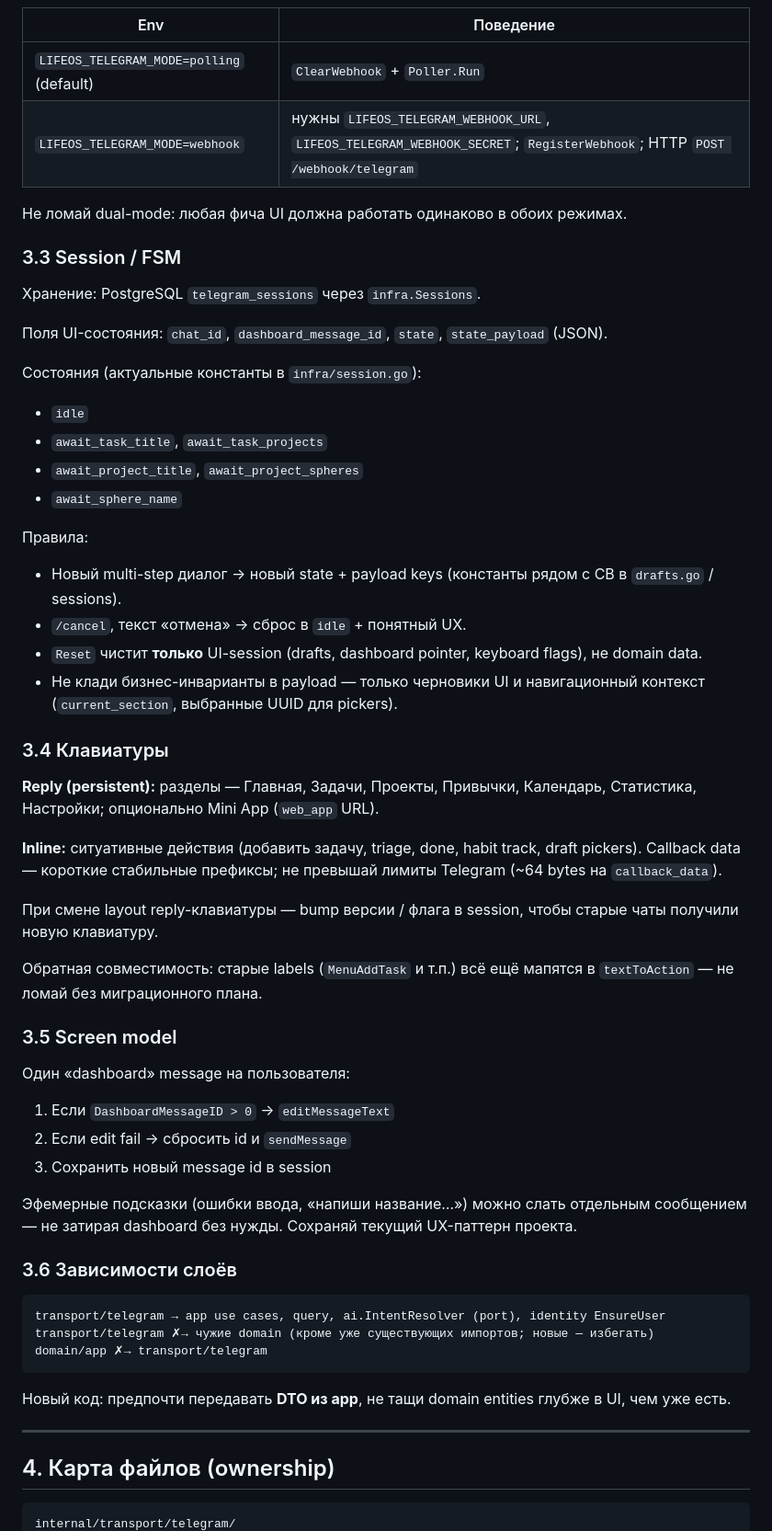
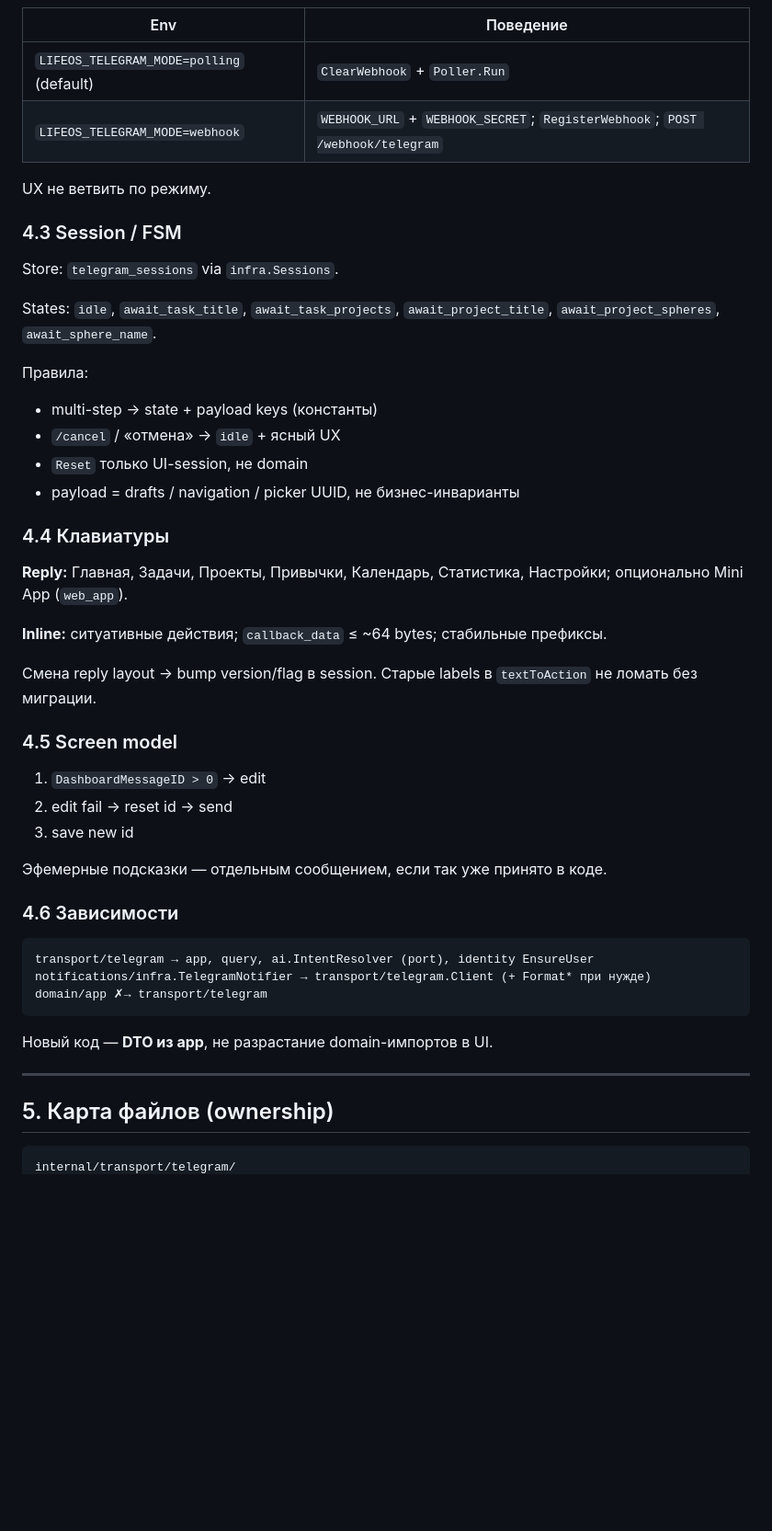
Before and after one commit to ezhigval/lifeos, a Markdown page: docs/agents/TELEGRAM_TRANSPORT_AGENT.md, the part around one of its changes. Shown at 92% size. Rendered like a GitHub page; blank space fills up the shorter version.

````diff
--- a/docs/agents/TELEGRAM_TRANSPORT_AGENT.md
+++ b/docs/agents/TELEGRAM_TRANSPORT_AGENT.md
@@ -101,63 +160,52 @@ Handler для polling и webhook **один** ([ADR-004](../adr/004-telegram-po
 | Env | Поведение |
 |-----|-----------|
 | `LIFEOS_TELEGRAM_MODE=polling` (default) | `ClearWebhook` + `Poller.Run` |
-| `LIFEOS_TELEGRAM_MODE=webhook` | нужны `LIFEOS_TELEGRAM_WEBHOOK_URL`, `LIFEOS_TELEGRAM_WEBHOOK_SECRET`; `RegisterWebhook`; HTTP `POST /webhook/telegram` |
+| `LIFEOS_TELEGRAM_MODE=webhook` | `WEBHOOK_URL` + `WEBHOOK_SECRET`; `RegisterWebhook`; `POST /webhook/telegram` |
 
-Не ломай dual-mode: любая фича UI должна работать одинаково в обоих режимах.
+UX не ветвить по режиму.
 
-### 3.3 Session / FSM
+### 4.3 Session / FSM
 
-Хранение: PostgreSQL `telegram_sessions` через `infra.Sessions`.
+Store: `telegram_sessions` via `infra.Sessions`.
 
-Поля UI-состояния: `chat_id`, `dashboard_message_id`, `state`, `state_payload` (JSON).
-
-Состояния (актуальные константы в `infra/session.go`):
-
-- `idle`
-- `await_task_title`, `await_task_projects`
-- `await_project_title`, `await_project_spheres`
-- `await_sphere_name`
+States: `idle`, `await_task_title`, `await_task_projects`, `await_project_title`, `await_project_spheres`, `await_sphere_name`.
 
 Правила:
 
-- Новый multi-step диалог → новый state + payload keys (константы рядом с CB в `drafts.go` / sessions).
-- `/cancel`, текст «отмена» → сброс в `idle` + понятный UX.
-- `Reset` чистит **только** UI-session (drafts, dashboard pointer, keyboard flags), не domain data.
-- Не клади бизнес-инварианты в payload — только черновики UI и навигационный контекст (`current_section`, выбранные UUID для pickers).
+- multi-step → state + payload keys (константы)
+- `/cancel` / «отмена» → `idle` + ясный UX
+- `Reset` только UI-session, не domain
+- payload = drafts / navigation / picker UUID, не бизнес-инварианты
 
-### 3.4 Клавиатуры
+### 4.4 Клавиатуры
 
-**Reply (persistent):** разделы — Главная, Задачи, Проекты, Привычки, Календарь, Статистика, Настройки; опционально Mini App (`web_app` URL).
+**Reply:** Главная, Задачи, Проекты, Привычки, Календарь, Статистика, Настройки; опционально Mini App (`web_app`).
 
-**Inline:** ситуативные действия (добавить задачу, triage, done, habit track, draft pickers). Callback data — короткие стабильные префиксы; не превышай лимиты Telegram (~64 bytes на `callback_data`).
+**Inline:** ситуативные действия; `callback_data` ≤ ~64 bytes; стабильные префиксы.
 
-При смене layout reply-клавиатуры — bump версии / флага в session, чтобы старые чаты получили новую клавиатуру.
+Смена reply layout → bump version/flag в session. Старые labels в `textToAction` не ломать без миграции.
 
-Обратная совместимость: старые labels (`MenuAddTask` и т.п.) всё ещё мапятся в `textToAction` — не ломай без миграционного плана.
+### 4.5 Screen model
 
-### 3.5 Screen model
+1. `DashboardMessageID > 0` → edit
+2. edit fail → reset id → send
+3. save new id
 
-Один «dashboard» message на пользователя:
+Эфемерные подсказки — отдельным сообщением, если так уже принято в коде.
 
-1. Если `DashboardMessageID > 0` → `editMessageText`
-2. Если edit fail → сбросить id и `sendMessage`
-3. Сохранить новый message id в session
-
-Эфемерные подсказки (ошибки ввода, «напиши название…») можно слать отдельным сообщением — не затирая dashboard без нужды. Сохраняй текущий UX-паттерн проекта.
-
-### 3.6 Зависимости слоёв
+### 4.6 Зависимости
 
 ```
-transport/telegram → app use cases, query, ai.IntentResolver (port), identity EnsureUser
-transport/telegram ✗→ чужие domain (кроме уже существующих импортов; новые — избегать)
+transport/telegram → app, query, ai.IntentResolver (port), identity EnsureUser
+notifications/infra.TelegramNotifier → transport/telegram.Client (+ Format* при нужде)
 domain/app ✗→ transport/telegram
 ```
 
-Новый код: предпочти передавать **DTO из app**, не тащи domain entities глубже в UI, чем уже есть.
+Новый код — **DTO из app**, не разрастание domain-импортов в UI.
 
 ---
 
-## 4. Карта файлов (ownership)
+## 5. Карта файлов (ownership)
 
 ```
 internal/transport/telegram/
````
Also changed, not shown: other parts of docs/agents/TELEGRAM_TRANSPORT_AGENT.md (+181 -134 lines).
